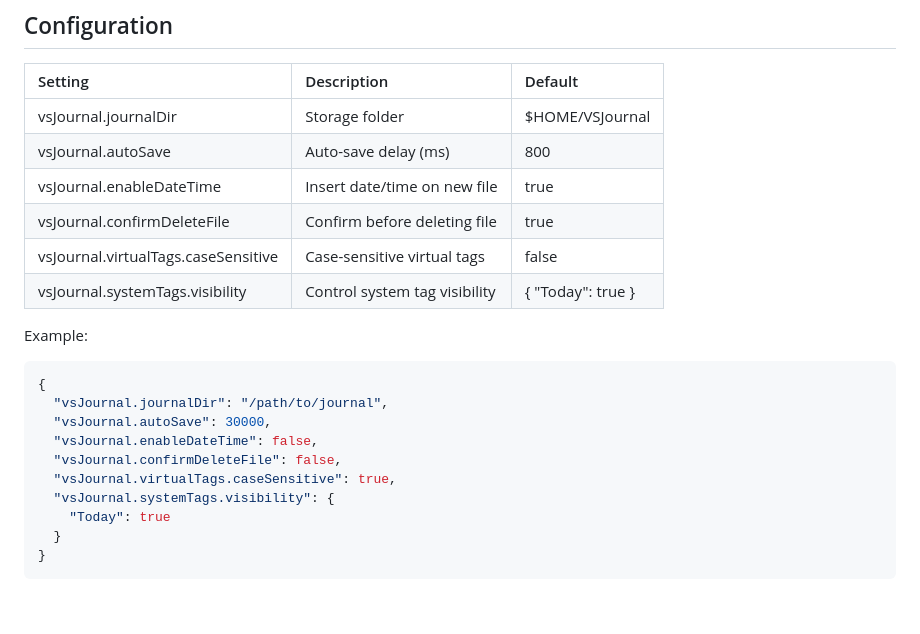
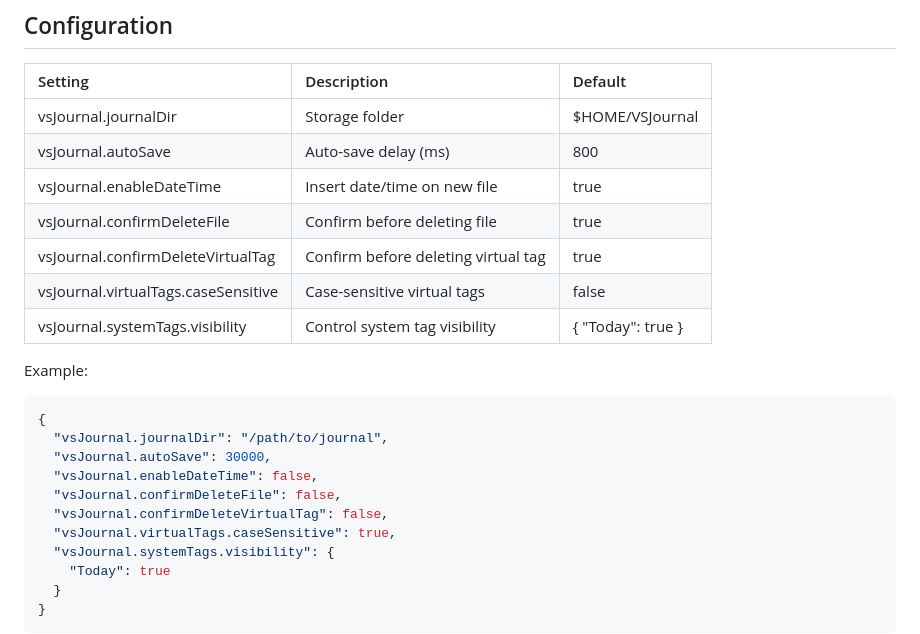
Before and after one commit to watagashi-dev/vs-journal, a Markdown page: README.md, the part around the change. Rendered like a GitHub page; blank space fills up the shorter version.

```diff
--- a/README.md
+++ b/README.md
@@ -290,6 +290,7 @@ Cmd+Option+P (macOS)
 | vsJournal.autoSave | Auto-save delay (ms) | 800 |
 | vsJournal.enableDateTime | Insert date/time on new file | true |
 | vsJournal.confirmDeleteFile | Confirm before deleting file | true |
+| vsJournal.confirmDeleteVirtualTag | Confirm before deleting virtual tag | true |
 | vsJournal.virtualTags.caseSensitive | Case-sensitive virtual tags | false |
 | vsJournal.systemTags.visibility | Control system tag visibility | { "Today": true } |
 
@@ -301,6 +302,7 @@ Example:
   "vsJournal.autoSave": 30000,
   "vsJournal.enableDateTime": false,
   "vsJournal.confirmDeleteFile": false,
+  "vsJournal.confirmDeleteVirtualTag": false,
   "vsJournal.virtualTags.caseSensitive": true,
   "vsJournal.systemTags.visibility": {
     "Today": true
```
Also changed, not shown: CHANGELOG.md (+33 -1 lines), README.ja.md (+3 -1 lines).
